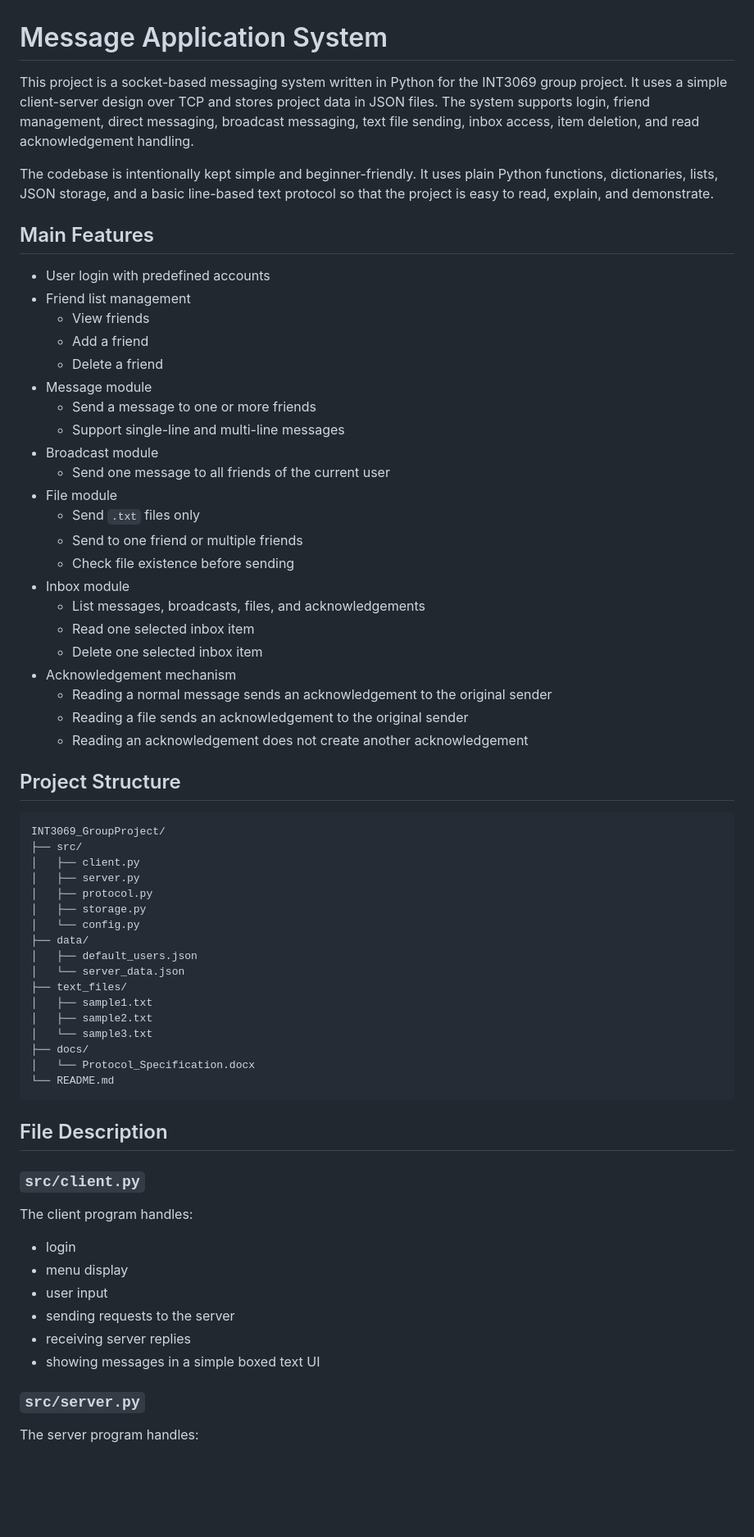
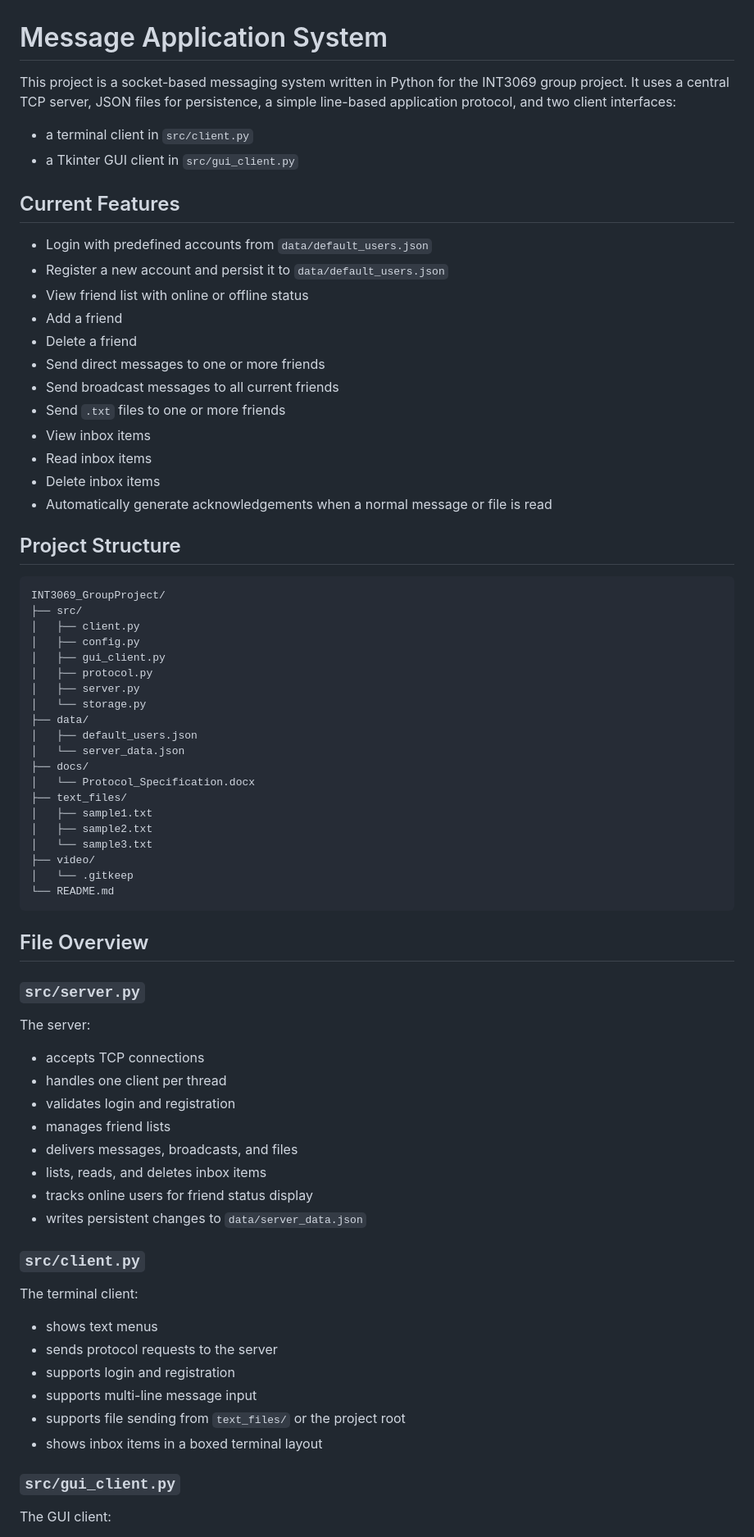
Before and after one commit to LouisLi185/InternetworkingProject_MessageApplicationSystem, a Markdown page: README.md, the part around one of its changes. Shown at 82% size. Rendered like a GitHub page; blank space fills up the shorter version.

````diff
--- a/README.md
+++ b/README.md
@@ -1,33 +1,24 @@
 # Message Application System
 
-This project is a socket-based messaging system written in Python for the INT3069 group project. It uses a simple client-server design over TCP and stores project data in JSON files. The system supports login, friend management, direct messaging, broadcast messaging, text file sending, inbox access, item deletion, and read acknowledgement handling.
+This project is a socket-based messaging system written in Python for the INT3069 group project. It uses a central TCP server, JSON files for persistence, a simple line-based application protocol, and two client interfaces:
 
-The codebase is intentionally kept simple and beginner-friendly. It uses plain Python functions, dictionaries, lists, JSON storage, and a basic line-based text protocol so that the project is easy to read, explain, and demonstrate.
+- a terminal client in `src/client.py`
+- a Tkinter GUI client in `src/gui_client.py`
 
-## Main Features
+## Current Features
 
-- User login with predefined accounts
-- Friend list management
-  - View friends
-  - Add a friend
-  - Delete a friend
-- Message module
-  - Send a message to one or more friends
-  - Support single-line and multi-line messages
-- Broadcast module
-  - Send one message to all friends of the current user
-- File module
-  - Send `.txt` files only
-  - Send to one friend or multiple friends
-  - Check file existence before sending
-- Inbox module
-  - List messages, broadcasts, files, and acknowledgements
-  - Read one selected inbox item
-  - Delete one selected inbox item
-- Acknowledgement mechanism
-  - Reading a normal message sends an acknowledgement to the original sender
-  - Reading a file sends an acknowledgement to the original sender
-  - Reading an acknowledgement does not create another acknowledgement
+- Login with predefined accounts from `data/default_users.json`
+- Register a new account and persist it to `data/default_users.json`
+- View friend list with online or offline status
+- Add a friend
+- Delete a friend
+- Send direct messages to one or more friends
+- Send broadcast messages to all current friends
+- Send `.txt` files to one or more friends
+- View inbox items
+- Read inbox items
+- Delete inbox items
+- Automatically generate acknowledgements when a normal message or file is read
 
 ## Project Structure
 
@@ -35,36 +26,52 @@ The codebase is intentionally kept simple and beginner-friendly. It uses plain P
 INT3069_GroupProject/
 ├── src/
 │   ├── client.py
+│   ├── config.py
+│   ├── gui_client.py
+│   ├── protocol.py
 │   ├── server.py
-│   ├── protocol.py
-│   ├── storage.py
-│   └── config.py
+│   └── storage.py
 ├── data/
 │   ├── default_users.json
 │   └── server_data.json
+├── docs/
+│   └── Protocol_Specification.docx
 ├── text_files/
 │   ├── sample1.txt
 │   ├── sample2.txt
 │   └── sample3.txt
-├── docs/
-│   └── Protocol_Specification.docx
+├── video/
+│   └── .gitkeep
 └── README.md
 ```
 
-## File Description
+## File Overview
+
+### `src/server.py`
+
+The server:
+
+- accepts TCP connections
+- handles one client per thread
+- validates login and registration
+- manages friend lists
+- delivers messages, broadcasts, and files
+- lists, reads, and deletes inbox items
+- tracks online users for friend status display
+- writes persistent changes to `data/server_data.json`
 
 ### `src/client.py`
 
-The client program handles:
+The terminal client:
 
-- login
-- menu display
-- user input
-- sending requests to the server
-- receiving server replies
-- showing messages in a simple boxed text UI
+- shows text menus
+- sends protocol requests to the server
+- supports login and registration
+- supports multi-line message input
+- supports file sending from `text_files/` or the project root
+- shows inbox items in a boxed terminal layout
 
-### `src/server.py`
+### `src/gui_client.py`
 
-The server program handles:
+The GUI client:
 
````
Also changed, not shown: other parts of README.md (+145 -151 lines).
